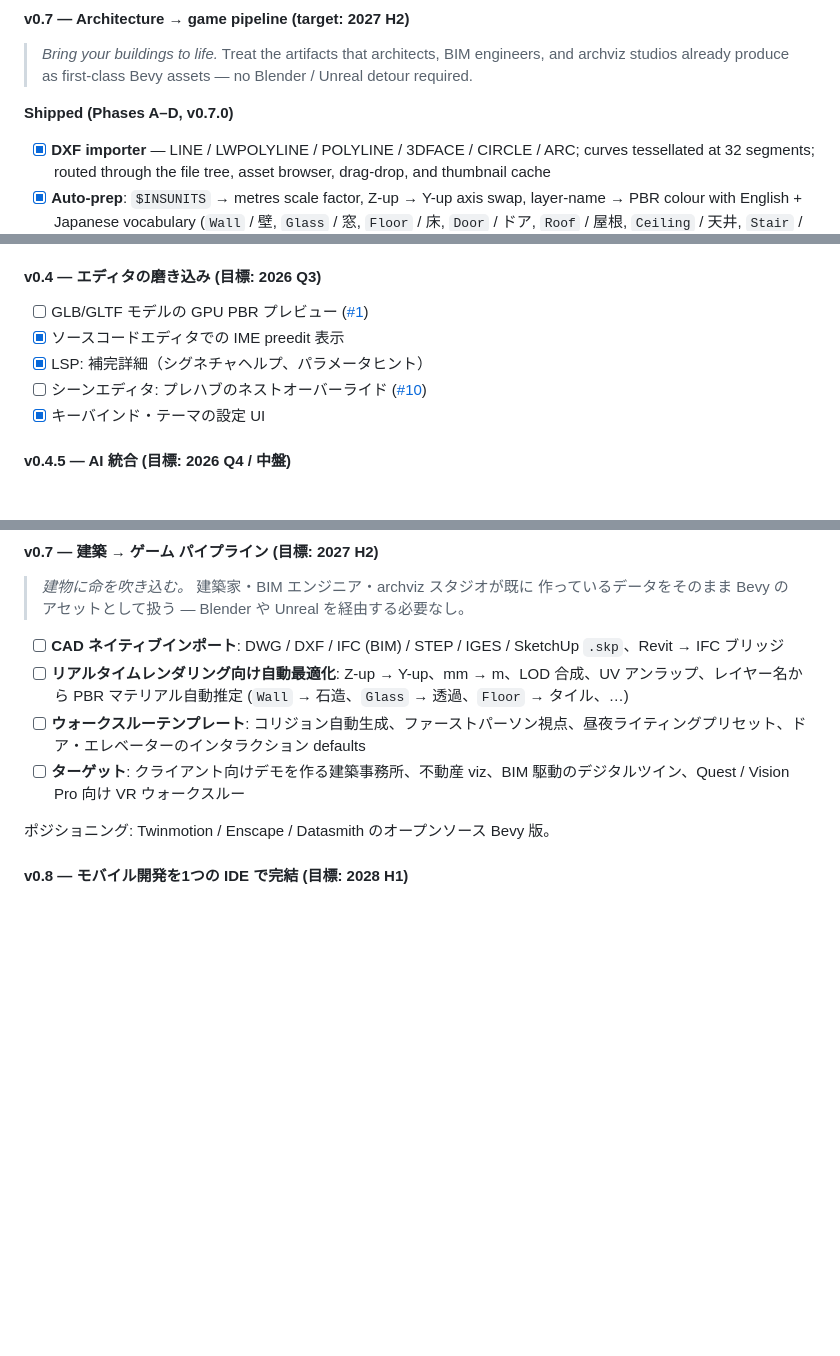
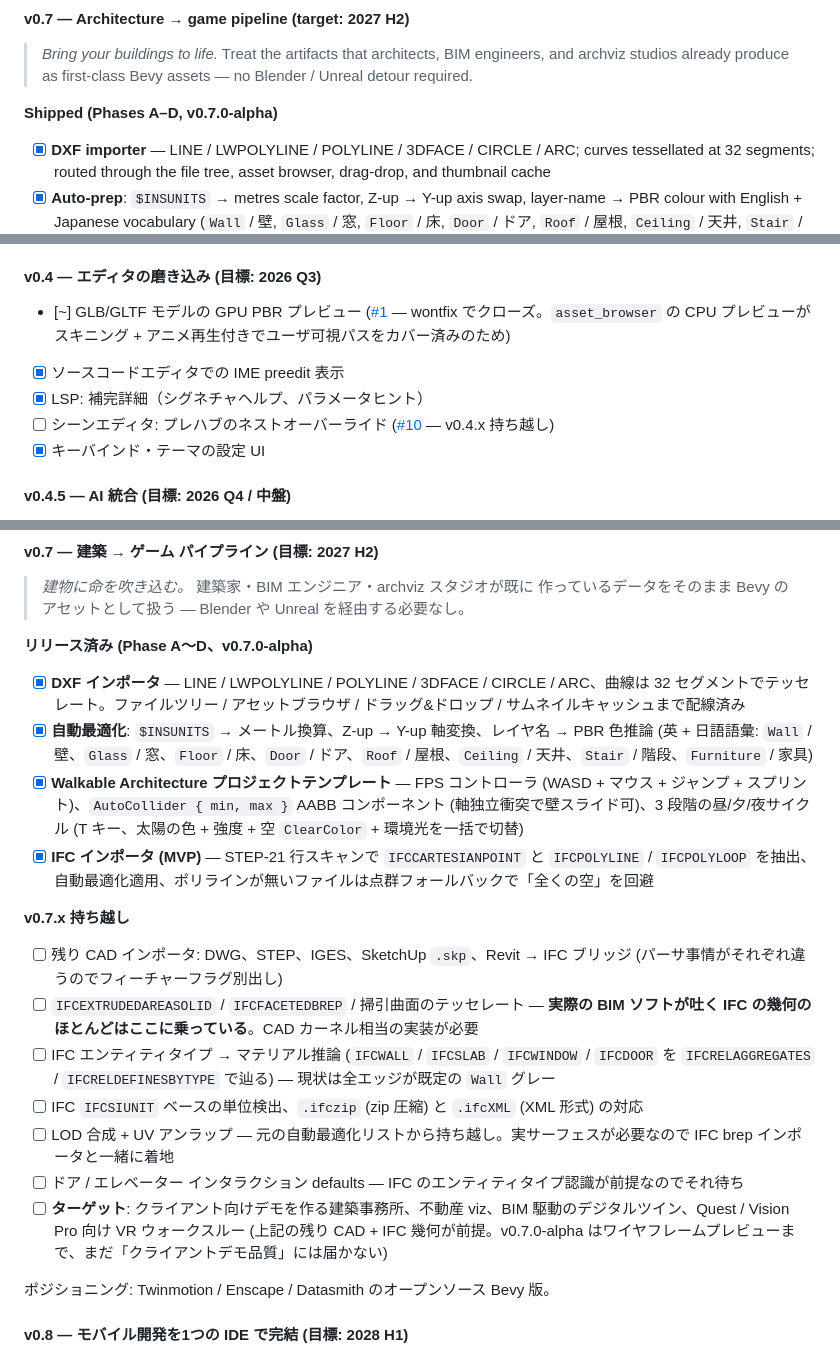
Before and after one commit to KyosukeIshizu1008/berryscode, a Markdown page: README.md, 3 parts joined by grey strips. GitHub-like rendering; blank space fills up the shorter version.

Commit message:
docs: roadmap — sync Japanese half + relabel v0.7.0 → v0.7.0-alpha
The previous roadmap pass only updated the English section. Japanese
readers were still seeing the unmodified wishlist. Bring the
日本語ロードマップ in line and downgrade the v0.7 label to reflect what
actually shipped.

- Japanese v0.4: GPU PBR preview marked wontfix-via-#1, prefab
  nested overrides #10 tagged as v0.4.x carryover.
- Japanese v0.4.5: explicit release-blocking row for the API-key
  E2E verification (#11) with the same gate as the English half.
- Japanese v0.7: split into "リリース済み (Phase A〜D, v0.7.0-alpha)"
  and "v0.7.x 持ち越し", mirroring the English shipped / deferred
  structure. Japanese phrasing for the IFC ExtrudedAreaSolid gap
  flags it as the real blocker for "BIM ソフトが吐く IFC".
- English v0.7: relabel "v0.7.0" → "v0.7.0-alpha" everywhere it
  appears, to reflect that wireframe preview + template scaffold +
  IFC stub is foundation-level, not the README's promised
  "client demo quality" deliverable. Real v0.7.0 lands once IFC
  ExtrudedAreaSolid + Wall/Slab classification + at least one more
  CAD format land.

```diff
--- a/README.md
+++ b/README.md
@@ -257,7 +257,7 @@ Positioning: the first AI assistant that *understands* Bevy, not just Rust — b
 > engineers, and archviz studios already produce as first-class Bevy
 > assets — no Blender / Unreal detour required.
 
-**Shipped (Phases A–D, v0.7.0)**
+**Shipped (Phases A–D, v0.7.0-alpha)**
 
 - [x] **DXF importer** — LINE / LWPOLYLINE / POLYLINE / 3DFACE / CIRCLE / ARC; curves tessellated at 32 segments; routed through the file tree, asset browser, drag-drop, and thumbnail cache
 - [x] **Auto-prep**: `$INSUNITS` → metres scale factor, Z-up → Y-up axis swap, layer-name → PBR colour with English + Japanese vocabulary (`Wall` / 壁, `Glass` / 窓, `Floor` / 床, `Door` / ドア, `Roof` / 屋根, `Ceiling` / 天井, `Stair` / 階段, `Furniture` / 家具)
@@ -556,10 +556,10 @@ BerryCode は活発に開発中です。優先順位順の今後のマイルス
 **v1.0** = チーム規模で使える IDE
 
 #### v0.4 — エディタの磨き込み (目標: 2026 Q3)
-- [ ] GLB/GLTF モデルの GPU PBR プレビュー ([#1](https://github.com/KyosukeIshizu1008/berryscode/issues/1))
+- [~] GLB/GLTF モデルの GPU PBR プレビュー ([#1](https://github.com/KyosukeIshizu1008/berryscode/issues/1) — wontfix でクローズ。`asset_browser` の CPU プレビューがスキニング + アニメ再生付きでユーザ可視パスをカバー済みのため)
 - [x] ソースコードエディタでの IME preedit 表示
 - [x] LSP: 補完詳細（シグネチャヘルプ、パラメータヒント）
-- [ ] シーンエディタ: プレハブのネストオーバーライド ([#10](https://github.com/KyosukeIshizu1008/berryscode/issues/10))
+- [ ] シーンエディタ: プレハブのネストオーバーライド ([#10](https://github.com/KyosukeIshizu1008/berryscode/issues/10) — v0.4.x 持ち越し)
 - [x] キーバインド・テーマの設定 UI
 
 #### v0.4.5 — AI 統合 (目標: 2026 Q4 / 中盤)
@@ -615,10 +616,22 @@ BerryCode は活発に開発中です。優先順位順の今後のマイルス
 > 作っているデータをそのまま Bevy のアセットとして扱う —
 > Blender や Unreal を経由する必要なし。
 
-- [ ] **CAD ネイティブインポート**: DWG / DXF / IFC (BIM) / STEP / IGES / SketchUp `.skp`、Revit → IFC ブリッジ
-- [ ] **リアルタイムレンダリング向け自動最適化**: Z-up → Y-up、mm → m、LOD 合成、UV アンラップ、レイヤー名から PBR マテリアル自動推定 (`Wall` → 石造、`Glass` → 透過、`Floor` → タイル、…)
-- [ ] **ウォークスルーテンプレート**: コリジョン自動生成、ファーストパーソン視点、昼夜ライティングプリセット、ドア・エレベーターのインタラクション defaults
-- [ ] **ターゲット**: クライアント向けデモを作る建築事務所、不動産 viz、BIM 駆動のデジタルツイン、Quest / Vision Pro 向け VR ウォークスルー
+**リリース済み (Phase A〜D、v0.7.0-alpha)**
+
+- [x] **DXF インポータ** — LINE / LWPOLYLINE / POLYLINE / 3DFACE / CIRCLE / ARC、曲線は 32 セグメントでテッセレート。ファイルツリー / アセットブラウザ / ドラッグ&ドロップ / サムネイルキャッシュまで配線済み
+- [x] **自動最適化**: `$INSUNITS` → メートル換算、Z-up → Y-up 軸変換、レイヤ名 → PBR 色推論 (英 + 日語語彙: `Wall` / 壁、`Glass` / 窓、`Floor` / 床、`Door` / ドア、`Roof` / 屋根、`Ceiling` / 天井、`Stair` / 階段、`Furniture` / 家具)
+- [x] **Walkable Architecture プロジェクトテンプレート** — FPS コントローラ (WASD + マウス + ジャンプ + スプリント)、`AutoCollider { min, max }` AABB コンポーネント (軸独立衝突で壁スライド可)、3 段階の昼/夕/夜サイクル (T キー、太陽の色 + 強度 + 空 `ClearColor` + 環境光を一括で切替)
+- [x] **IFC インポータ (MVP)** — STEP-21 行スキャンで `IFCCARTESIANPOINT` と `IFCPOLYLINE` / `IFCPOLYLOOP` を抽出、自動最適化適用、ポリラインが無いファイルは点群フォールバックで「全くの空」を回避
+
+**v0.7.x 持ち越し**
+
+- [ ] 残り CAD インポータ: DWG、STEP、IGES、SketchUp `.skp`、Revit → IFC ブリッジ (パーサ事情がそれぞれ違うのでフィーチャーフラグ別出し)
+- [ ] `IFCEXTRUDEDAREASOLID` / `IFCFACETEDBREP` / 掃引曲面のテッセレート — **実際の BIM ソフトが吐く IFC の幾何のほとんどはここに乗っている**。CAD カーネル相当の実装が必要
+- [ ] IFC エンティティタイプ → マテリアル推論 (`IFCWALL` / `IFCSLAB` / `IFCWINDOW` / `IFCDOOR` を `IFCRELAGGREGATES` / `IFCRELDEFINESBYTYPE` で辿る) — 現状は全エッジが既定の `Wall` グレー
+- [ ] IFC `IFCSIUNIT` ベースの単位検出、`.ifczip` (zip 圧縮) と `.ifcXML` (XML 形式) の対応
+- [ ] LOD 合成 + UV アンラップ — 元の自動最適化リストから持ち越し。実サーフェスが必要なので IFC brep インポータと一緒に着地
+- [ ] ドア / エレベーター インタラクション defaults — IFC のエンティティタイプ認識が前提なのでそれ待ち
+- [ ] **ターゲット**: クライアント向けデモを作る建築事務所、不動産 viz、BIM 駆動のデジタルツイン、Quest / Vision Pro 向け VR ウォークスルー (上記の残り CAD + IFC 幾何が前提。v0.7.0-alpha はワイヤフレームプレビューまで、まだ「クライアントデモ品質」には届かない)
 
 ポジショニング: Twinmotion / Enscape / Datasmith のオープンソース Bevy 版。
 
```
Also changed, not shown: other parts of README.md (+2 -1 lines).
